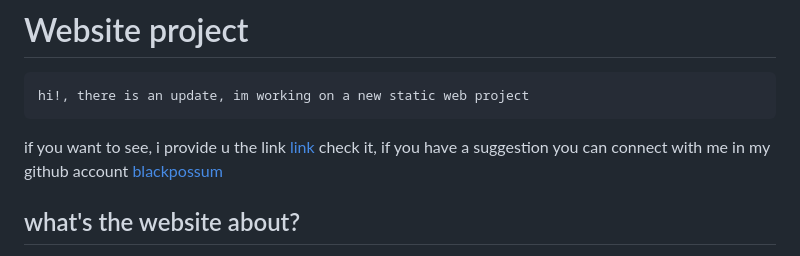
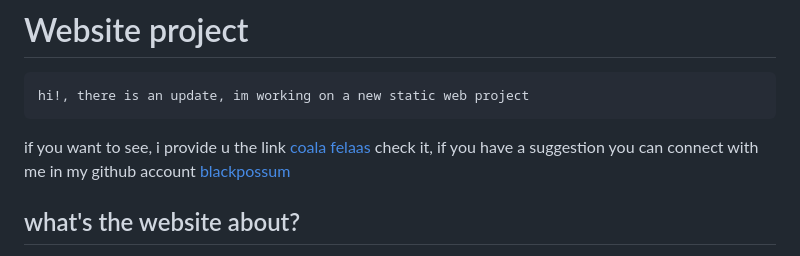
Before and after one commit to revou-fsse-3/module-1-yosephat-assigment, a Markdown page: README.md, the part around the change. GitHub-like rendering.

Commit message:
rupdate readme

```diff
--- a/README.md
+++ b/README.md
@@ -99,7 +99,7 @@ __git__
 
 # Website project
     hi!, there is an update, im working on a new static web project
-if you want to see, i provide u the link [link](https://rococo-pavlova-af74e4.netlify.app/)
+if you want to see, i provide u the link [coala felaas](https://rococo-pavlova-af74e4.netlify.app/)
 check it, if you have a suggestion you can connect with me in my github account [blackpossum](https://github.com/Blackpossum)<br>
 
 ## what's the website about?
```
